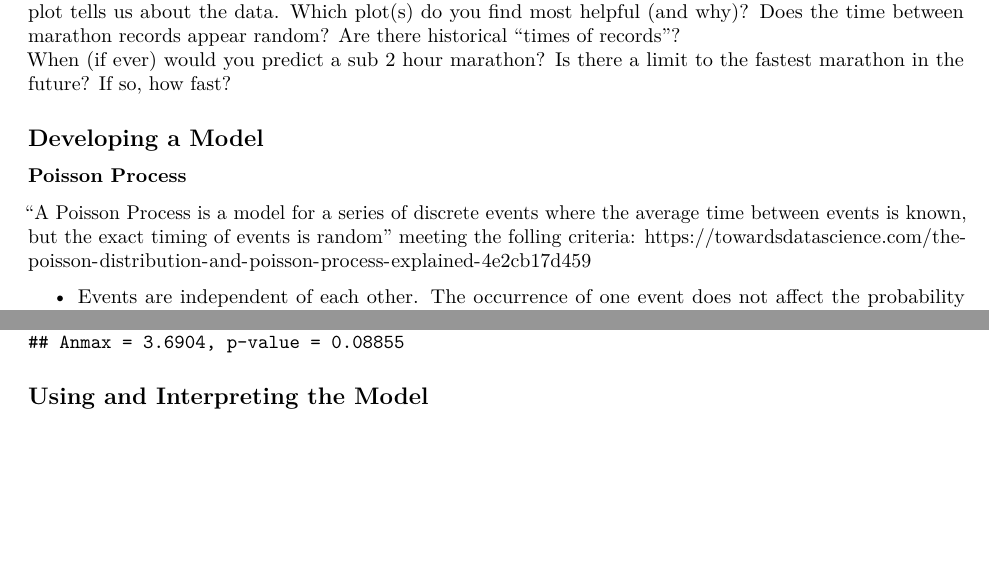
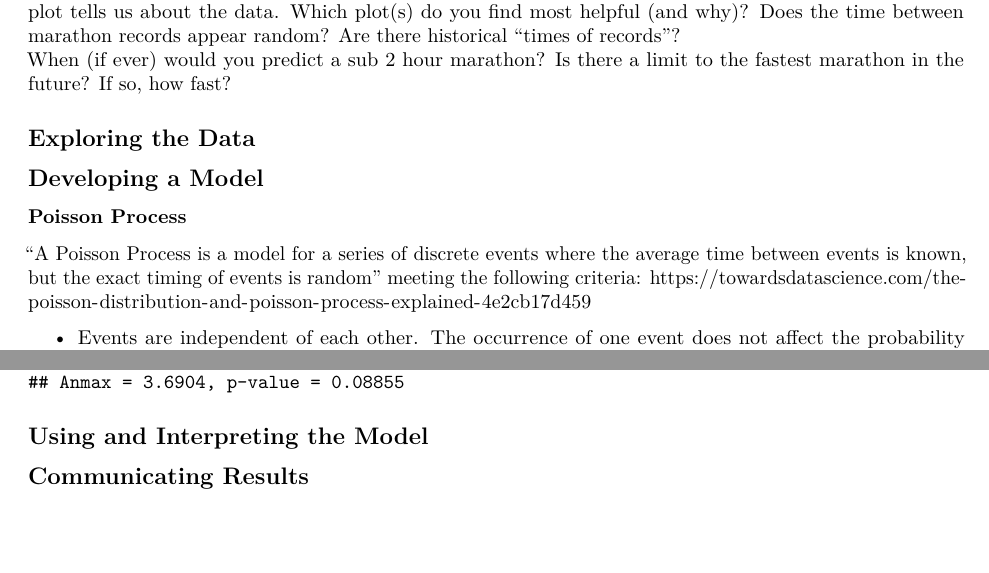
Before and after one commit to nick3703/ISLEModule, an R Markdown document (MarathonModule.Rmd): two parts of pages 4 and 10 of 10, joined at a grey line, cut so that both start at the same text. Rendered offline with R 4.5, knitr and Pandoc, then LaTeX, with nearby package versions; code that draws random numbers runs with fixed seeds of ours; some code elsewhere in the file could not run offline.

Commit message:
Added some to-do notes in rmd file

```diff
--- a/MarathonModule.Rmd
+++ b/MarathonModule.Rmd
@@ -100,12 +100,14 @@ Does the time between marathon records appear random?  Are there historical "tim
 When (if ever) would you predict a sub 2 hour marathon?
 Is there a limit to the fastest marathon in the future?  If so, how fast?
 
+## Exploring the Data
+
 
 ## Developing a Model
 
 ### Poisson Process
 
-"A Poisson Process is a model for a series of discrete events where the average time between events is known, but the exact timing of events is random" meeting the folling criteria:
+"A Poisson Process is a model for a series of discrete events where the average time between events is known, but the exact timing of events is random" meeting the following criteria:
 https://towardsdatascience.com/the-poisson-distribution-and-poisson-process-explained-4e2cb17d459
 
 -  Events are independent of each other. The occurrence of one event does not affect the probability another event will occur.
@@ -177,3 +179,5 @@ ad.test(days_between,"pexp",rate=exprate,estimated = TRUE)
 
 
 ## Using and Interpreting the Model
+
+## Communicating Results
```
Also changed, not shown: MarathonModule.pdf.
